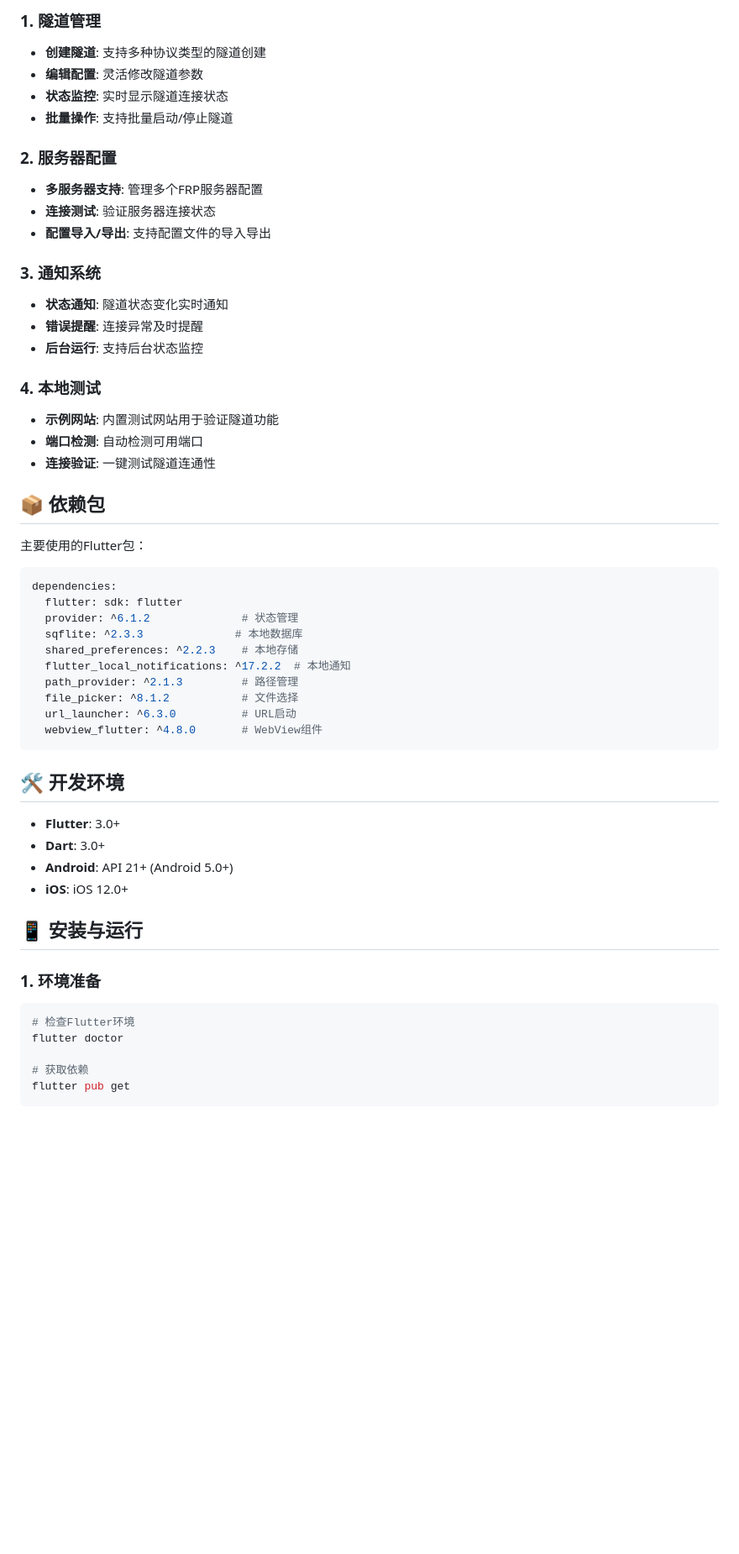
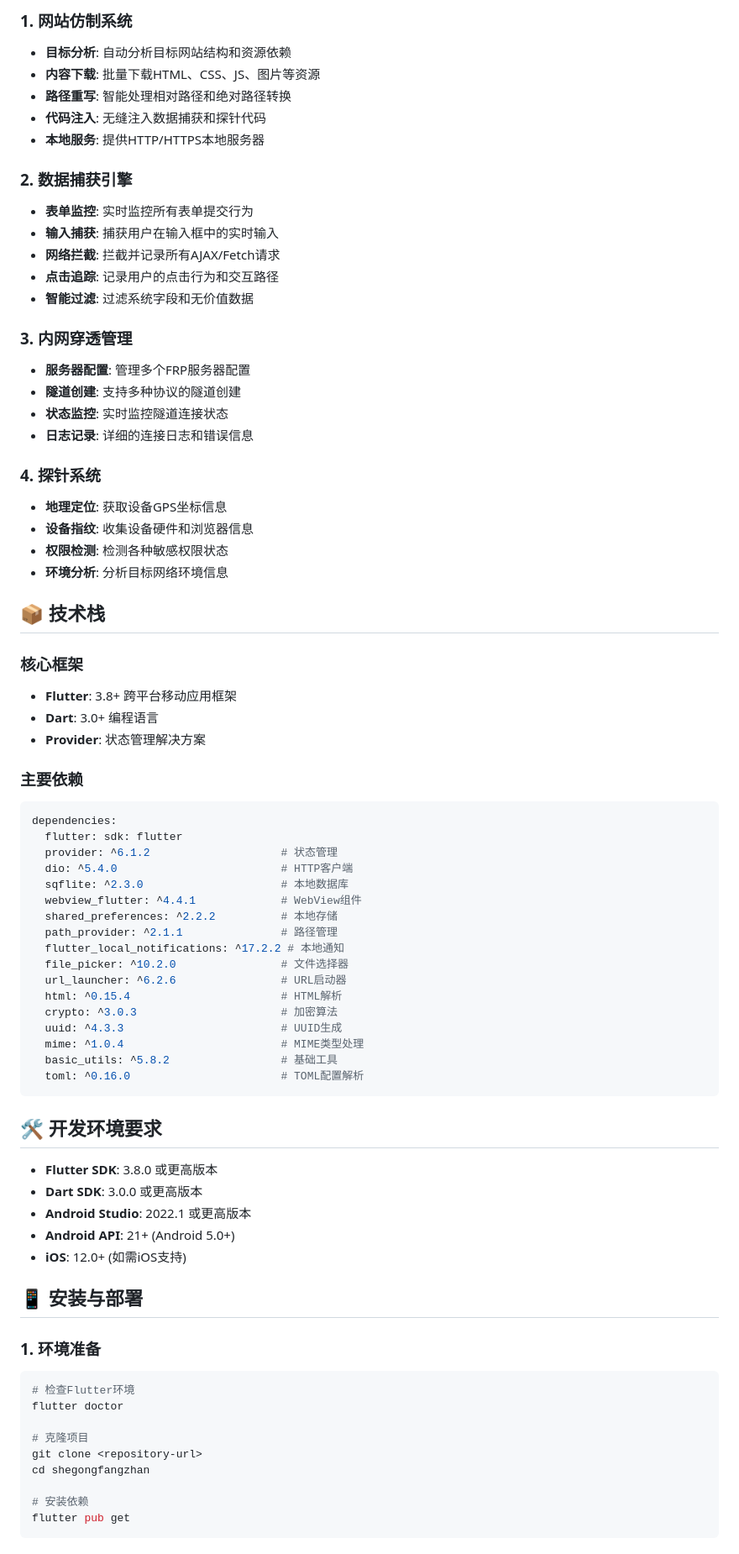
Before and after one commit to yiyihuohuo/fangzhan, a Markdown page: README.md, the part around the change printed below. Shown: that part at 84% size. Rendered like a GitHub page; blank space fills up the shorter version.

````diff
--- a/README.md
+++ b/README.md
@@ -55,57 +79,78 @@ android/                        # Android平台配置
 
-### 1. 隧道管理
-- **创建隧道**: 支持多种协议类型的隧道创建
-- **编辑配置**: 灵活修改隧道参数
-- **状态监控**: 实时显示隧道连接状态
-- **批量操作**: 支持批量启动/停止隧道
+### 1. 网站仿制系统
+- **目标分析**: 自动分析目标网站结构和资源依赖
+- **内容下载**: 批量下载HTML、CSS、JS、图片等资源
+- **路径重写**: 智能处理相对路径和绝对路径转换
+- **代码注入**: 无缝注入数据捕获和探针代码
+- **本地服务**: 提供HTTP/HTTPS本地服务器
 
-### 2. 服务器配置
-- **多服务器支持**: 管理多个FRP服务器配置
-- **连接测试**: 验证服务器连接状态
-- **配置导入/导出**: 支持配置文件的导入导出
+### 2. 数据捕获引擎
+- **表单监控**: 实时监控所有表单提交行为
+- **输入捕获**: 捕获用户在输入框中的实时输入
+- **网络拦截**: 拦截并记录所有AJAX/Fetch请求
+- **点击追踪**: 记录用户的点击行为和交互路径
+- **智能过滤**: 过滤系统字段和无价值数据
 
-### 3. 通知系统
-- **状态通知**: 隧道状态变化实时通知
-- **错误提醒**: 连接异常及时提醒
-- **后台运行**: 支持后台状态监控
+### 3. 内网穿透管理
+- **服务器配置**: 管理多个FRP服务器配置
+- **隧道创建**: 支持多种协议的隧道创建
+- **状态监控**: 实时监控隧道连接状态
+- **日志记录**: 详细的连接日志和错误信息
 
-### 4. 本地测试
-- **示例网站**: 内置测试网站用于验证隧道功能
-- **端口检测**: 自动检测可用端口
-- **连接验证**: 一键测试隧道连通性
+### 4. 探针系统
+- **地理定位**: 获取设备GPS坐标信息
+- **设备指纹**: 收集设备硬件和浏览器信息
+- **权限检测**: 检测各种敏感权限状态
+- **环境分析**: 分析目标网络环境信息
 
-## 📦 依赖包
+## 📦 技术栈
 
-主要使用的Flutter包：
+### 核心框架
+- **Flutter**: 3.8+ 跨平台移动应用框架
+- **Dart**: 3.0+ 编程语言
+- **Provider**: 状态管理解决方案
 
+### 主要依赖
 ```yaml
 dependencies:
   flutter: sdk: flutter
-  provider: ^6.1.2              # 状态管理
-  sqflite: ^2.3.3              # 本地数据库
-  shared_preferences: ^2.2.3    # 本地存储
-  flutter_local_notifications: ^17.2.2  # 本地通知
-  path_provider: ^2.1.3         # 路径管理
-  file_picker: ^8.1.2           # 文件选择
-  url_launcher: ^6.3.0          # URL启动
-  webview_flutter: ^4.8.0       # WebView组件
+  provider: ^6.1.2                    # 状态管理
+  dio: ^5.4.0                         # HTTP客户端
+  sqflite: ^2.3.0                     # 本地数据库
+  webview_flutter: ^4.4.1             # WebView组件
+  shared_preferences: ^2.2.2          # 本地存储
+  path_provider: ^2.1.1               # 路径管理
+  flutter_local_notifications: ^17.2.2 # 本地通知
+  file_picker: ^10.2.0                # 文件选择器
+  url_launcher: ^6.2.6                # URL启动器
+  html: ^0.15.4                       # HTML解析
+  crypto: ^3.0.3                      # 加密算法
+  uuid: ^4.3.3                        # UUID生成
+  mime: ^1.0.4                        # MIME类型处理
+  basic_utils: ^5.8.2                 # 基础工具
+  toml: ^0.16.0                       # TOML配置解析
 ```
 
-## 🛠️ 开发环境
+## 🛠️ 开发环境要求
 
-- **Flutter**: 3.0+
-- **Dart**: 3.0+
-- **Android**: API 21+ (Android 5.0+)
-- **iOS**: iOS 12.0+
+- **Flutter SDK**: 3.8.0 或更高版本
+- **Dart SDK**: 3.0.0 或更高版本
+- **Android Studio**: 2022.1 或更高版本
+- **Android API**: 21+ (Android 5.0+)
+- **iOS**: 12.0+ (如需iOS支持)
 
-## 📱 安装与运行
+## 📱 安装与部署
 
 ### 1. 环境准备
 ```bash
 # 检查Flutter环境
 flutter doctor
 
-# 获取依赖
+# 克隆项目
+git clone <repository-url>
+cd shegongfangzhan
+
+# 安装依赖
 flutter pub get
 ```
 
````
Also changed, not shown: other parts of README.md (+135 -88 lines).
